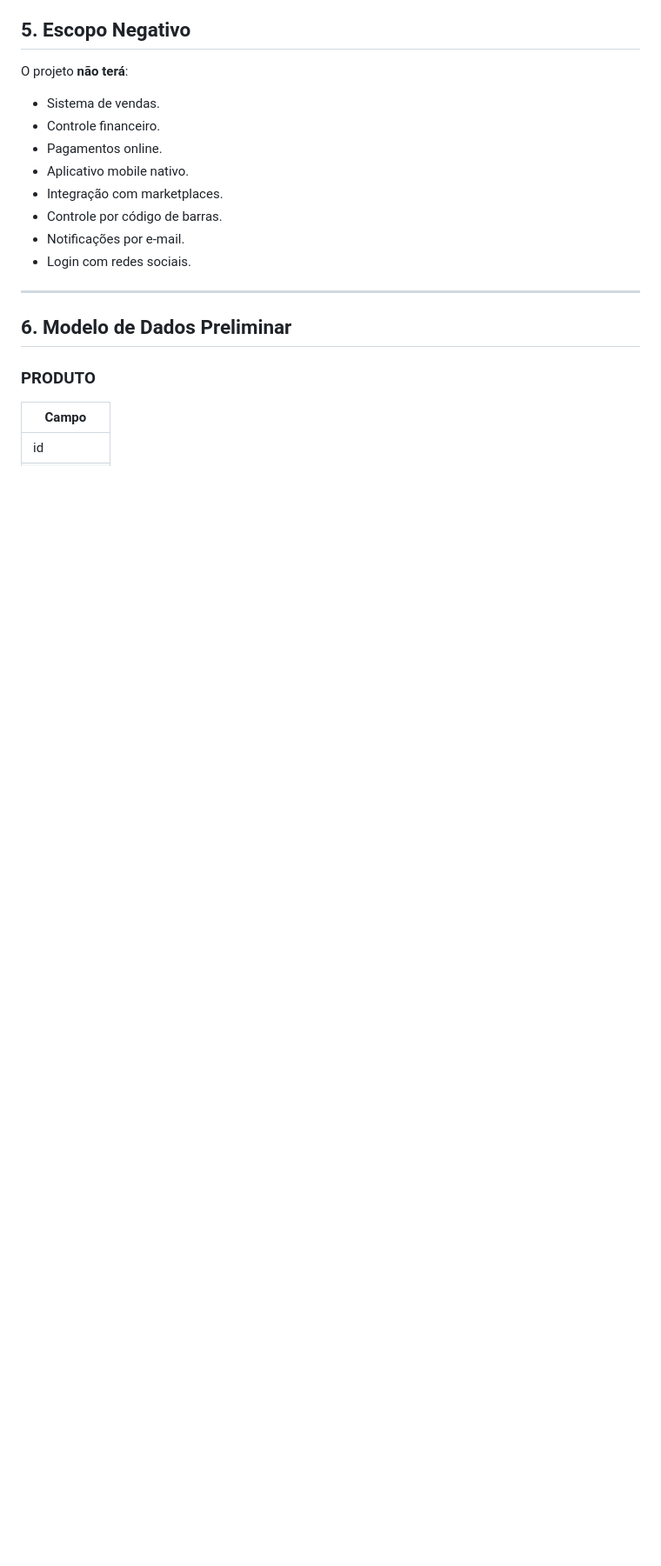
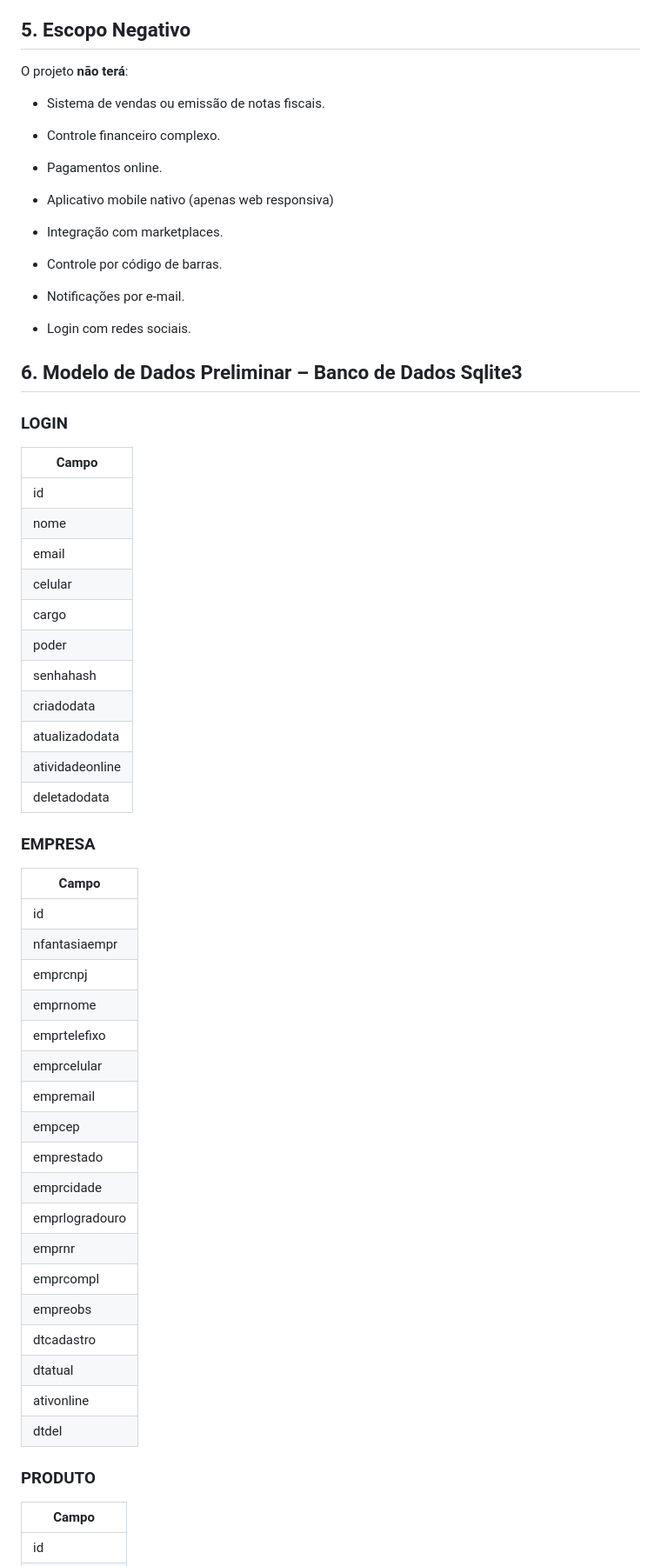
Before and after one commit to Thiago-Navo/Pr--Trabalho-Trabalho-Final, a Markdown page: Pré-Trabalho/docs/pre_projeto.md, the part around one of its changes. Shown at 87% size. Rendered like a GitHub page; blank space fills up the shorter version.

```diff
--- a/Pré-Trabalho/docs/pre_projeto.md
+++ b/Pré-Trabalho/docs/pre_projeto.md
@@ -57,21 +68,66 @@ O sistema será utilizado em computadores do setor de estoque durante o recebime
 
 O projeto **não terá**:
 
-- Sistema de vendas.
-- Controle financeiro.
+- Sistema de vendas ou emissão de notas fiscais.
+
+- Controle financeiro complexo.
+
 - Pagamentos online.
-- Aplicativo mobile nativo.
+
+- Aplicativo mobile nativo (apenas web responsiva)
+
 - Integração com marketplaces.
+
 - Controle por código de barras.
+
 - Notificações por e-mail.
+
 - Login com redes sociais.
 
----
+## 6. Modelo de Dados Preliminar – Banco de Dados Sqlite3
 
-## 6. Modelo de Dados Preliminar
+### LOGIN
+
+| Campo |
+| - |
+| id |
+| nome |
+| email |
+| celular |
+| cargo |
+| poder |
+| senhahash |
+| criadodata |
+| atualizadodata |
+| atividadeonline |
+| deletadodata |
+
+
+### EMPRESA
+
+| Campo |
+| - |
+| id |
+| nfantasiaempr |
+| emprcnpj |
+| emprnome |
+| emprtelefixo |
+| emprcelular |
+| empremail |
+| empcep |
+| emprestado |
+| emprcidade |
+| emprlogradouro |
+| emprnr |
+| emprcompl |
+| empreobs |
+| dtcadastro |
+| dtatual |
+| ativonline |
+| dtdel |
 
 ### PRODUTO
 
 | Campo |
-|--------|
+| - |
 | id |
```
Also changed, not shown: other parts of Pré-Trabalho/docs/pre_projeto.md (+171 -38 lines).
